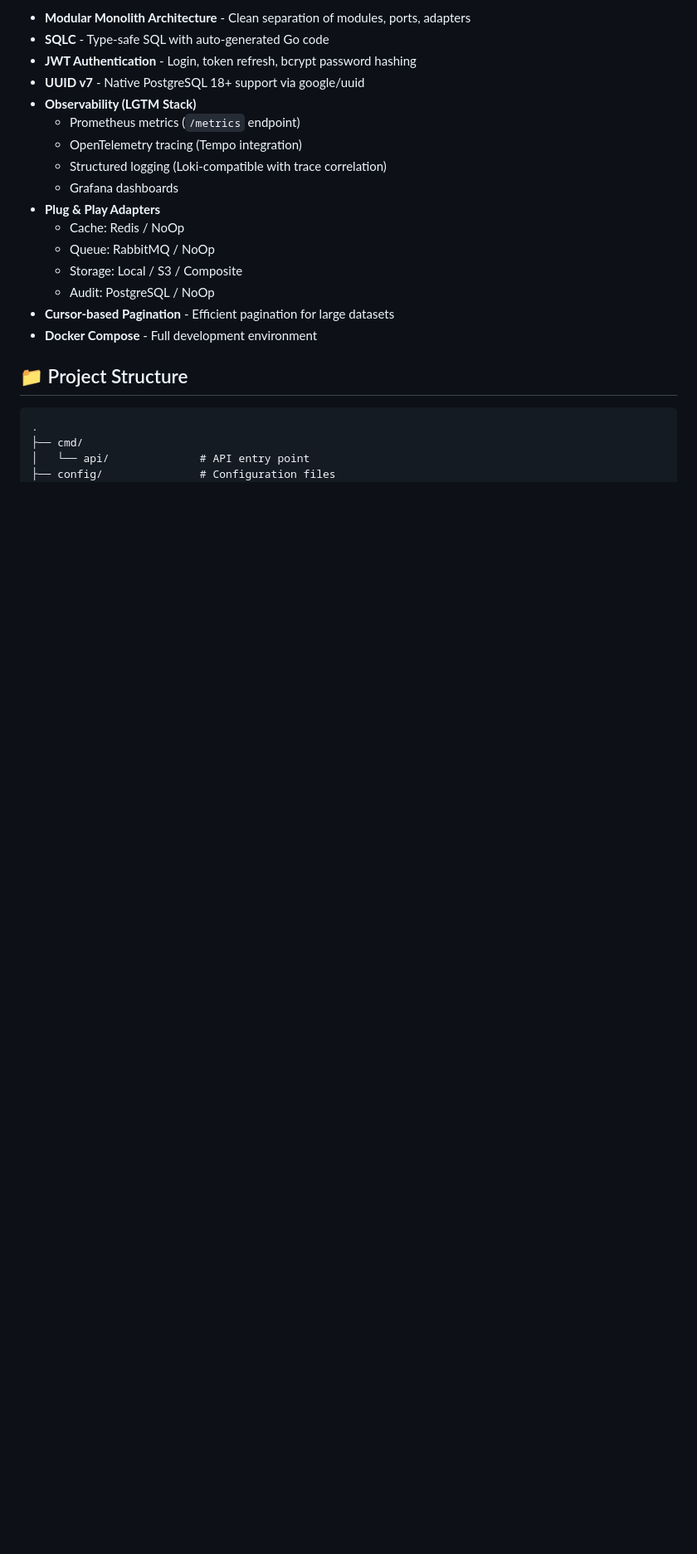
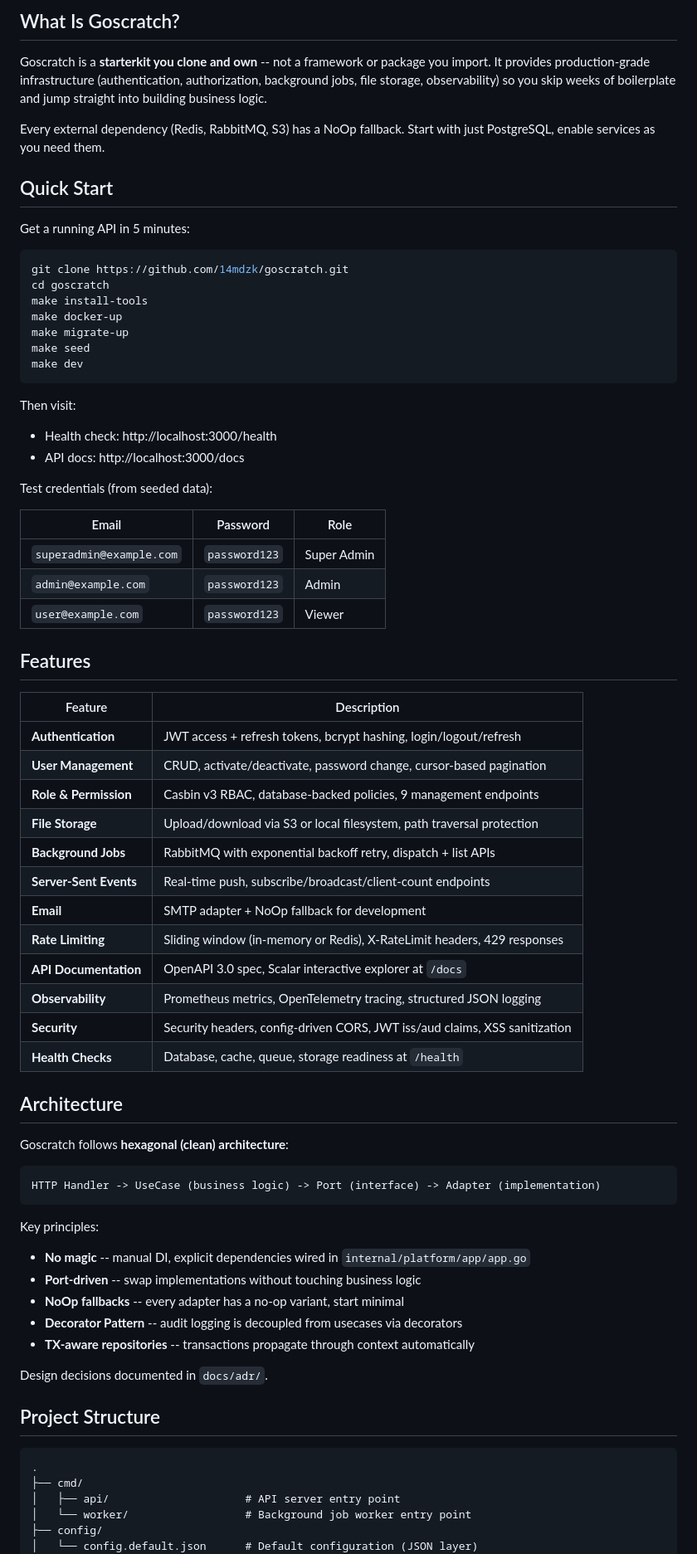
Before and after one commit to 14mdzk/goscratch, a Markdown page: README.md, the part around one of its changes. Shown at 83% size. Rendered like a GitHub page; blank space fills up the shorter version.

Commit message:
docs: comprehensive README overhaul for v1.0 release
Co-Authored-By: Claude Opus 4.6 <noreply@anthropic.com>

````diff
--- a/README.md
+++ b/README.md
@@ -6,26 +8,77 @@ A production-ready, modular Go backend boilerplate with clean architecture, SQLC
 
-- **Modular Monolith Architecture** - Clean separation of modules, ports, adapters
-- **SQLC** - Type-safe SQL with auto-generated Go code
-- **JWT Authentication** - Login, token refresh, bcrypt password hashing
-- **UUID v7** - Native PostgreSQL 18+ support via google/uuid
-- **Observability (LGTM Stack)**
-  - Prometheus metrics (`/metrics` endpoint)
-  - OpenTelemetry tracing (Tempo integration)
-  - Structured logging (Loki-compatible with trace correlation)
-  - Grafana dashboards
-- **Plug & Play Adapters**
-  - Cache: Redis / NoOp
-  - Queue: RabbitMQ / NoOp
-  - Storage: Local / S3 / Composite
-  - Audit: PostgreSQL / NoOp
-- **Cursor-based Pagination** - Efficient pagination for large datasets
-- **Docker Compose** - Full development environment
+## What Is Goscratch?
 
-## 📁 Project Structure
+Goscratch is a **starterkit you clone and own** -- not a framework or package you import. It provides production-grade infrastructure (authentication, authorization, background jobs, file storage, observability) so you skip weeks of boilerplate and jump straight into building business logic.
+
+Every external dependency (Redis, RabbitMQ, S3) has a NoOp fallback. Start with just PostgreSQL, enable services as you need them.
+
+## Quick Start
+
+Get a running API in 5 minutes:
+
+```bash
+git clone https://github.com/14mdzk/goscratch.git
+cd goscratch
+make install-tools
+make docker-up
+make migrate-up
+make seed
+make dev
+```
+
+Then visit:
+- Health check: http://localhost:3000/health
+- API docs: http://localhost:3000/docs
+
+Test credentials (from seeded data):
+
+| Email | Password | Role |
+|-------|----------|------|
+| `superadmin@example.com` | `password123` | Super Admin |
+| `admin@example.com` | `password123` | Admin |
+| `user@example.com` | `password123` | Viewer |
+
+## Features
+
+| Feature | Description |
+|---------|-------------|
+| **Authentication** | JWT access + refresh tokens, bcrypt hashing, login/logout/refresh |
+| **User Management** | CRUD, activate/deactivate, password change, cursor-based pagination |
+| **Role & Permission** | Casbin v3 RBAC, database-backed policies, 9 management endpoints |
+| **File Storage** | Upload/download via S3 or local filesystem, path traversal protection |
+| **Background Jobs** | RabbitMQ with exponential backoff retry, dispatch + list APIs |
+| **Server-Sent Events** | Real-time push, subscribe/broadcast/client-count endpoints |
+| **Email** | SMTP adapter + NoOp fallback for development |
+| **Rate Limiting** | Sliding window (in-memory or Redis), X-RateLimit headers, 429 responses |
+| **API Documentation** | OpenAPI 3.0 spec, Scalar interactive explorer at `/docs` |
+| **Observability** | Prometheus metrics, OpenTelemetry tracing, structured JSON logging |
+| **Security** | Security headers, config-driven CORS, JWT iss/aud claims, XSS sanitization |
+| **Health Checks** | Database, cache, queue, storage readiness at `/health` |
+
+## Architecture
+
+Goscratch follows **hexagonal (clean) architecture**:
+
+```
+HTTP Handler -> UseCase (business logic) -> Port (interface) -> Adapter (implementation)
+```
+
+Key principles:
+- **No magic** -- manual DI, explicit dependencies wired in `internal/platform/app/app.go`
+- **Port-driven** -- swap implementations without touching business logic
+- **NoOp fallbacks** -- every adapter has a no-op variant, start minimal
+- **Decorator Pattern** -- audit logging is decoupled from usecases via decorators
+- **TX-aware repositories** -- transactions propagate through context automatically
+
+Design decisions documented in `docs/adr/`.
+
+## Project Structure
 
 ```
 .
 ├── cmd/
-│   └── api/              # API entry point
-├── config/               # Configuration files
+│   ├── api/                     # API server entry point
+│   └── worker/                  # Background job worker entry point
+├── config/
+│   └── config.default.json      # Default configuration (JSON layer)
 ├── internal/
````
Also changed, not shown: other parts of README.md (+122 -218 lines).
